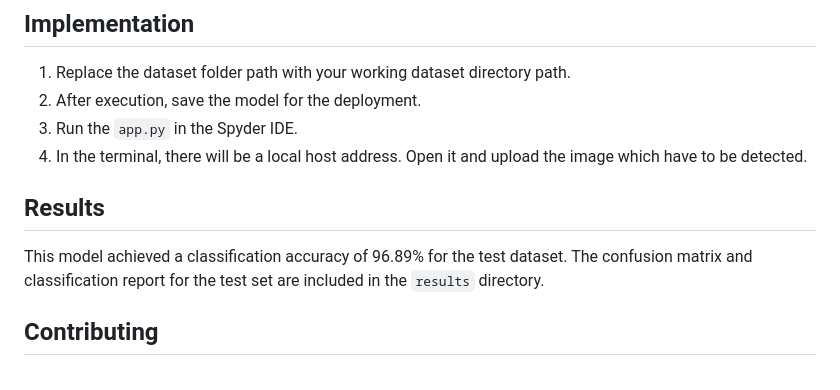
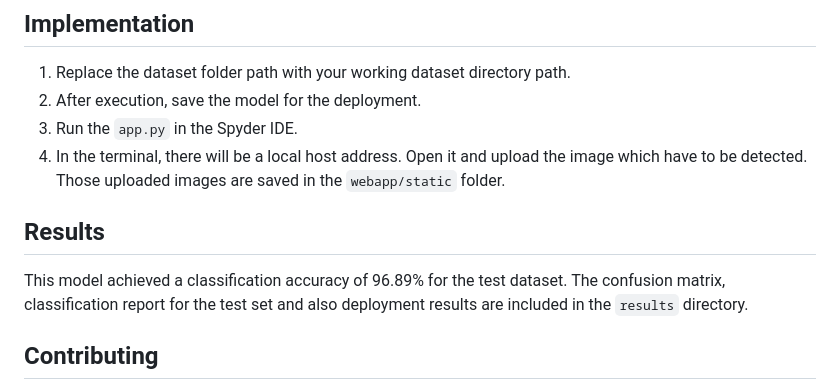
Before and after one commit to gallayagnesh/cotton-crop-disease-detection-using-SWIN_transformers, a Markdown page: README.md, the part around the change. GitHub-like rendering.

````diff
--- a/README.md
+++ b/README.md
@@ -76,10 +76,10 @@ Learn more about SWIN Transformers, [read this article](https://towardsdatascien
 1. Replace the dataset folder path with your working dataset directory path.
 2. After execution, save the model for the deployment.
 3. Run the ```app.py``` in the Spyder IDE.
-4. In the terminal, there will be a local host address. Open it and upload the image which have to be detected.
+4. In the terminal, there will be a local host address. Open it and upload the image which have to be detected. Those uploaded images are saved in the ```webapp/static``` folder.
 
 ## Results
-This model achieved a classification accuracy of 96.89% for the test dataset. The confusion matrix and classification report for the test set are included in the `results` directory.
+This model achieved a classification accuracy of 96.89% for the test dataset. The confusion matrix, classification report for the test set and also deployment results are included in the `results` directory.
 
 ## Contributing
 Contributions to this project are welcome. To contribute, please fork the repository, create a new branch, and submit a pull request.
````
